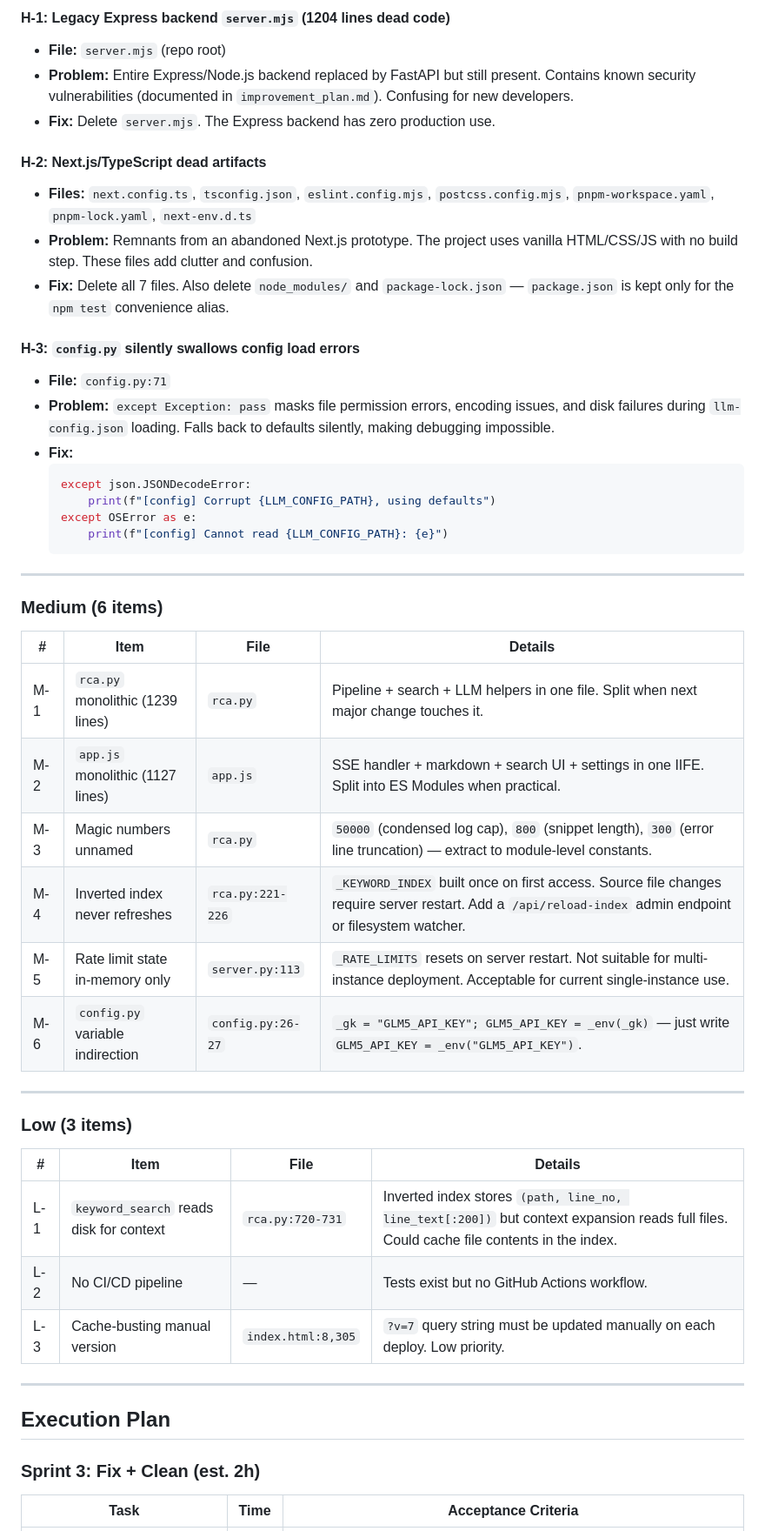
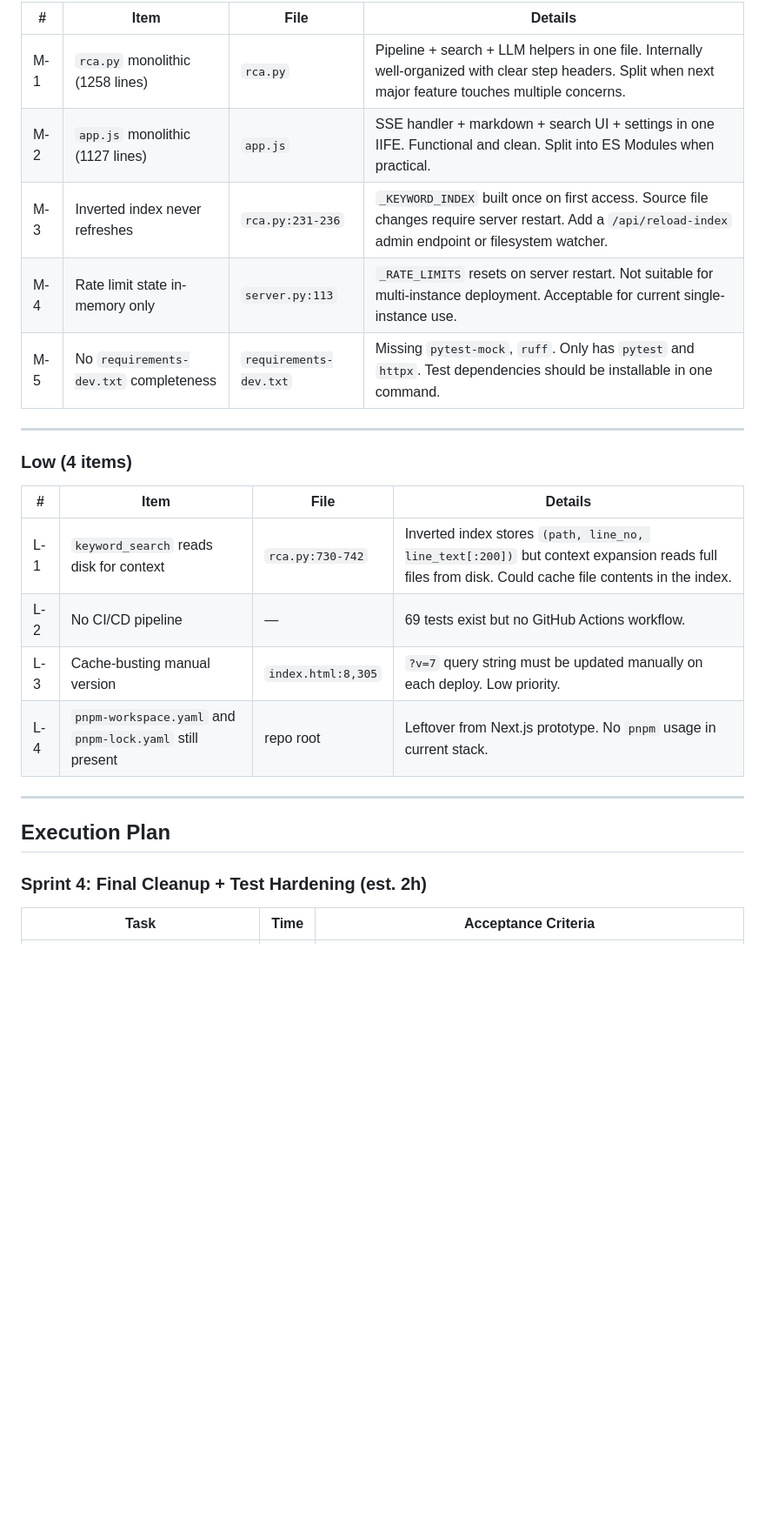
Before and after one commit to brianshih04/Bug-Detective, a Markdown page: development_plan.md, the part around one of its changes. Shown at 87% size. Rendered like a GitHub page; blank space fills up the shorter version.

````diff
--- a/development_plan.md
+++ b/development_plan.md
@@ -94,56 +87,28 @@ The codebase is now **production-viable** for single-instance deployment. Remain
 
-#### H-1: Legacy Express backend `server.mjs` (1204 lines dead code)
-
-- **File:** `server.mjs` (repo root)
-- **Problem:** Entire Express/Node.js backend replaced by FastAPI but still present. Contains known security vulnerabilities (documented in `improvement_plan.md`). Confusing for new developers.
-- **Fix:** Delete `server.mjs`. The Express backend has zero production use.
-
-#### H-2: Next.js/TypeScript dead artifacts
-
-- **Files:** `next.config.ts`, `tsconfig.json`, `eslint.config.mjs`, `postcss.config.mjs`, `pnpm-workspace.yaml`, `pnpm-lock.yaml`, `next-env.d.ts`
-- **Problem:** Remnants from an abandoned Next.js prototype. The project uses vanilla HTML/CSS/JS with no build step. These files add clutter and confusion.
-- **Fix:** Delete all 7 files. Also delete `node_modules/` and `package-lock.json` — `package.json` is kept only for the `npm test` convenience alias.
-
-#### H-3: `config.py` silently swallows config load errors
-
-- **File:** `config.py:71`
-- **Problem:** `except Exception: pass` masks file permission errors, encoding issues, and disk failures during `llm-config.json` loading. Falls back to defaults silently, making debugging impossible.
-- **Fix:**
-  ```python
-  except json.JSONDecodeError:
-      print(f"[config] Corrupt {LLM_CONFIG_PATH}, using defaults")
-  except OSError as e:
-      print(f"[config] Cannot read {LLM_CONFIG_PATH}: {e}")
-  ```
+| # | Item | File | Details |
+|---|------|------|---------|
+| M-1 | `rca.py` monolithic (1258 lines) | `rca.py` | Pipeline + search + LLM helpers in one file. Internally well-organized with clear step headers. Split when next major feature touches multiple concerns. |
+| M-2 | `app.js` monolithic (1127 lines) | `app.js` | SSE handler + markdown + search UI + settings in one IIFE. Functional and clean. Split into ES Modules when practical. |
+| M-3 | Inverted index never refreshes | `rca.py:231-236` | `_KEYWORD_INDEX` built once on first access. Source file changes require server restart. Add a `/api/reload-index` admin endpoint or filesystem watcher. |
+| M-4 | Rate limit state in-memory only | `server.py:113` | `_RATE_LIMITS` resets on server restart. Not suitable for multi-instance deployment. Acceptable for current single-instance use. |
+| M-5 | No `requirements-dev.txt` completeness | `requirements-dev.txt` | Missing `pytest-mock`, `ruff`. Only has `pytest` and `httpx`. Test dependencies should be installable in one command. |
 
 ---
 
-### Medium (6 items)
+### Low (4 items)
 
 | # | Item | File | Details |
 |---|------|------|---------|
-| M-1 | `rca.py` monolithic (1239 lines) | `rca.py` | Pipeline + search + LLM helpers in one file. Split when next major change touches it. |
-| M-2 | `app.js` monolithic (1127 lines) | `app.js` | SSE handler + markdown + search UI + settings in one IIFE. Split into ES Modules when practical. |
-| M-3 | Magic numbers unnamed | `rca.py` | `50000` (condensed log cap), `800` (snippet length), `300` (error line truncation) — extract to module-level constants. |
-| M-4 | Inverted index never refreshes | `rca.py:221-226` | `_KEYWORD_INDEX` built once on first access. Source file changes require server restart. Add a `/api/reload-index` admin endpoint or filesystem watcher. |
-| M-5 | Rate limit state in-memory only | `server.py:113` | `_RATE_LIMITS` resets on server restart. Not suitable for multi-instance deployment. Acceptable for current single-instance use. |
-| M-6 | `config.py` variable indirection | `config.py:26-27` | `_gk = "GLM5_API_KEY"; GLM5_API_KEY = _env(_gk)` — just write `GLM5_API_KEY = _env("GLM5_API_KEY")`. |
-
----
-
-### Low (3 items)
-
-| # | Item | File | Details |
-|---|------|------|---------|
-| L-1 | `keyword_search` reads disk for context | `rca.py:720-731` | Inverted index stores `(path, line_no, line_text[:200])` but context expansion reads full files. Could cache file contents in the index. |
-| L-2 | No CI/CD pipeline | — | Tests exist but no GitHub Actions workflow. |
+| L-1 | `keyword_search` reads disk for context | `rca.py:730-742` | Inverted index stores `(path, line_no, line_text[:200])` but context expansion reads full files from disk. Could cache file contents in the index. |
+| L-2 | No CI/CD pipeline | — | 69 tests exist but no GitHub Actions workflow. |
 | L-3 | Cache-busting manual version | `index.html:8,305` | `?v=7` query string must be updated manually on each deploy. Low priority. |
+| L-4 | `pnpm-workspace.yaml` and `pnpm-lock.yaml` still present | repo root | Leftover from Next.js prototype. No `pnpm` usage in current stack. |
 
 ---
 
 ## Execution Plan
 
-### Sprint 3: Fix + Clean (est. 2h)
+### Sprint 4: Final Cleanup + Test Hardening (est. 2h)
 
 | Task | Time | Acceptance Criteria |
 |------|------|---------------------|
````
Also changed, not shown: other parts of development_plan.md (+100 -84 lines).
